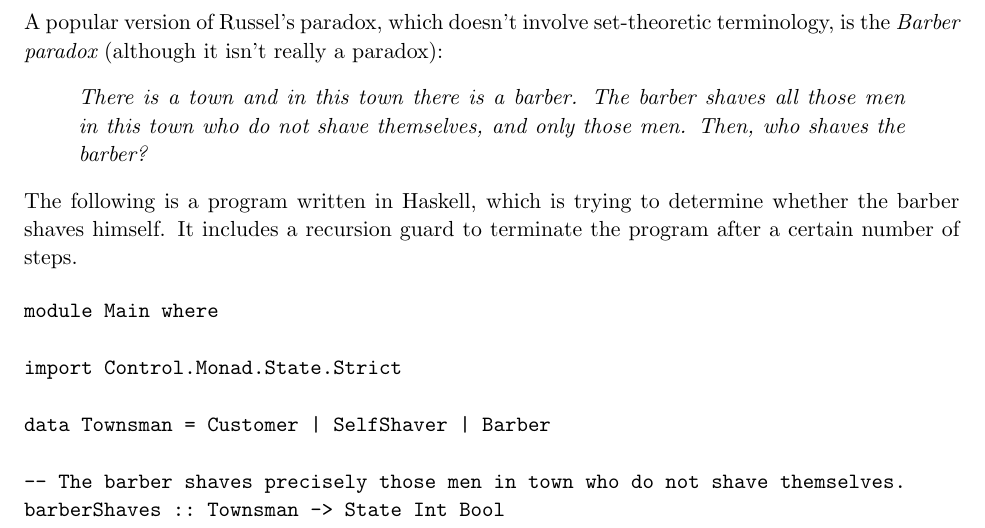
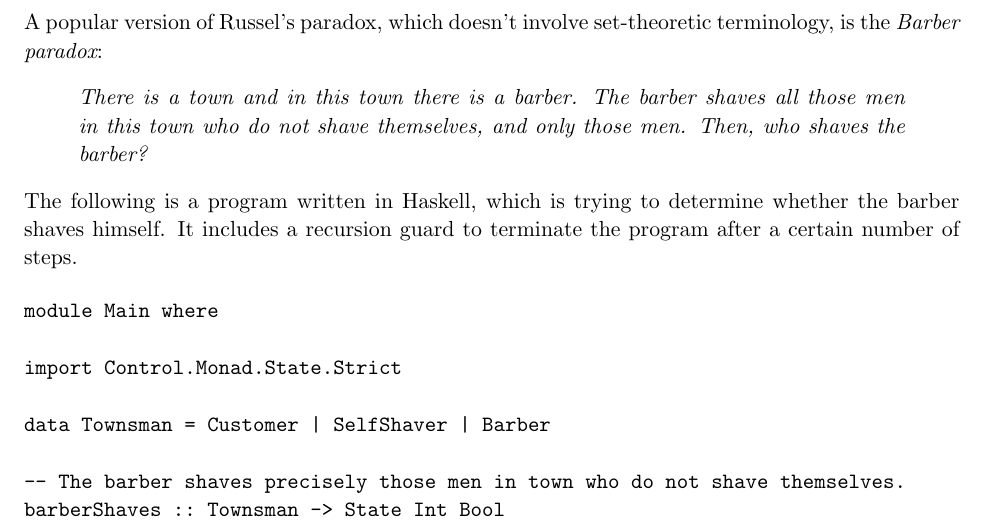
Before and after one commit to laserpants/discrete-math, a LaTeX document (sets.tex): part of page 6 of 6, cut so that both start at the same text. Compiled offline with pdfLaTeX.

Commit message:
Update sets.tex

```diff
--- a/sets.tex
+++ b/sets.tex
@@ -222,7 +222,7 @@ Because of this, \begin{em}axiomatic\end{em} set theories were developed, such a
 \noindent To put in more practical terms, we have to be careful when talking about sets of other sets. In particular, there is no ``set of all sets." In axiomatic set theory, this would instead be referred to as a \begin{em}proper class\end{em}. \\
 
 \pagebreak
-\noindent A popular version of Russel's paradox, which doesn't involve set-theoretic terminology, is the \begin{em}Barber paradox\end{em} (although it isn't really a paradox):
+\noindent A popular version of Russel's paradox, which doesn't involve set-theoretic terminology, is the \begin{em}Barber paradox\end{em}:
 \begin{displayquote}\begin{em}
 There is a town and in this town there is a barber. The barber shaves all those men in this town who do not shave themselves, and only those men. Then, who shaves the barber?
 \end{em}\end{displayquote}
```
